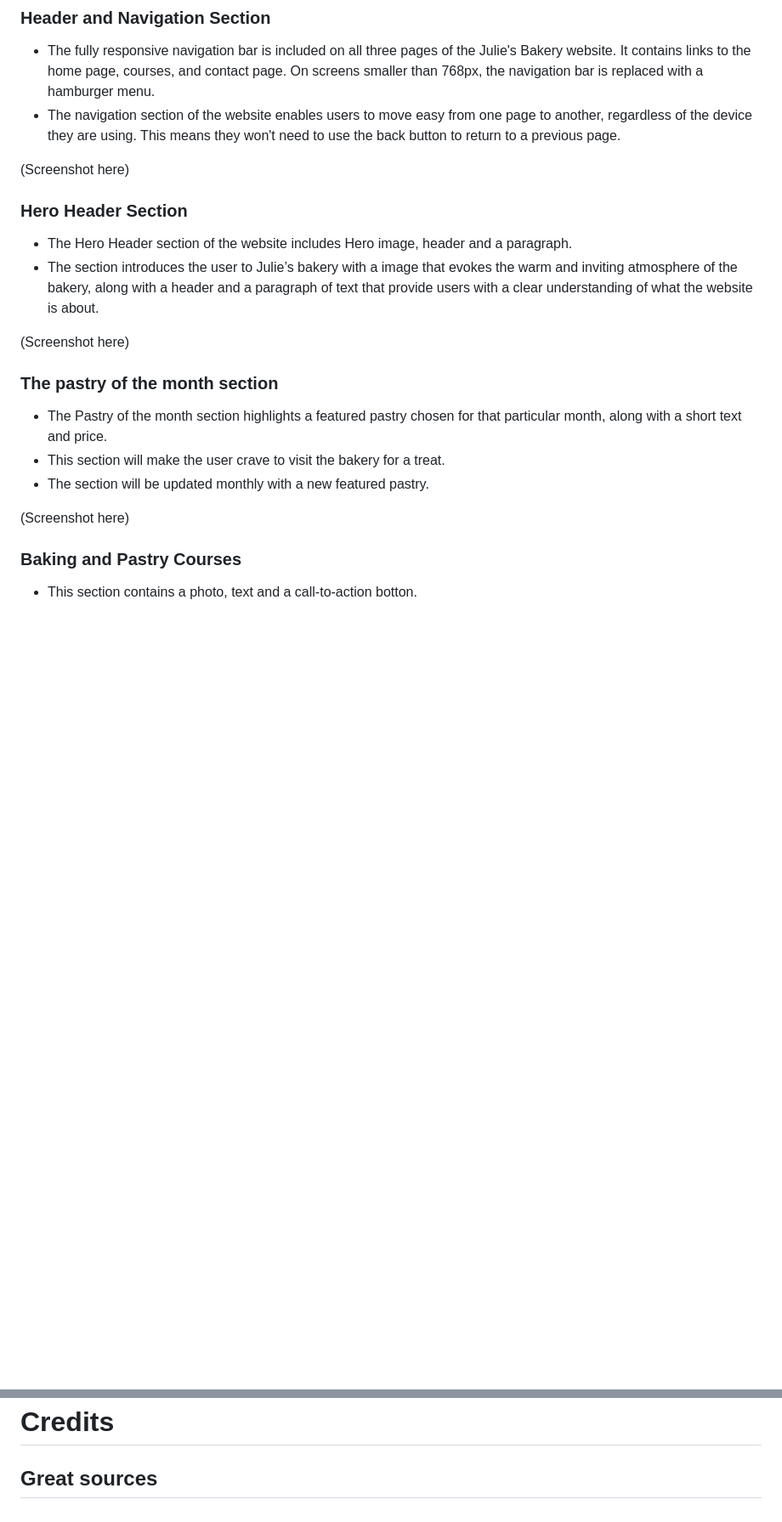
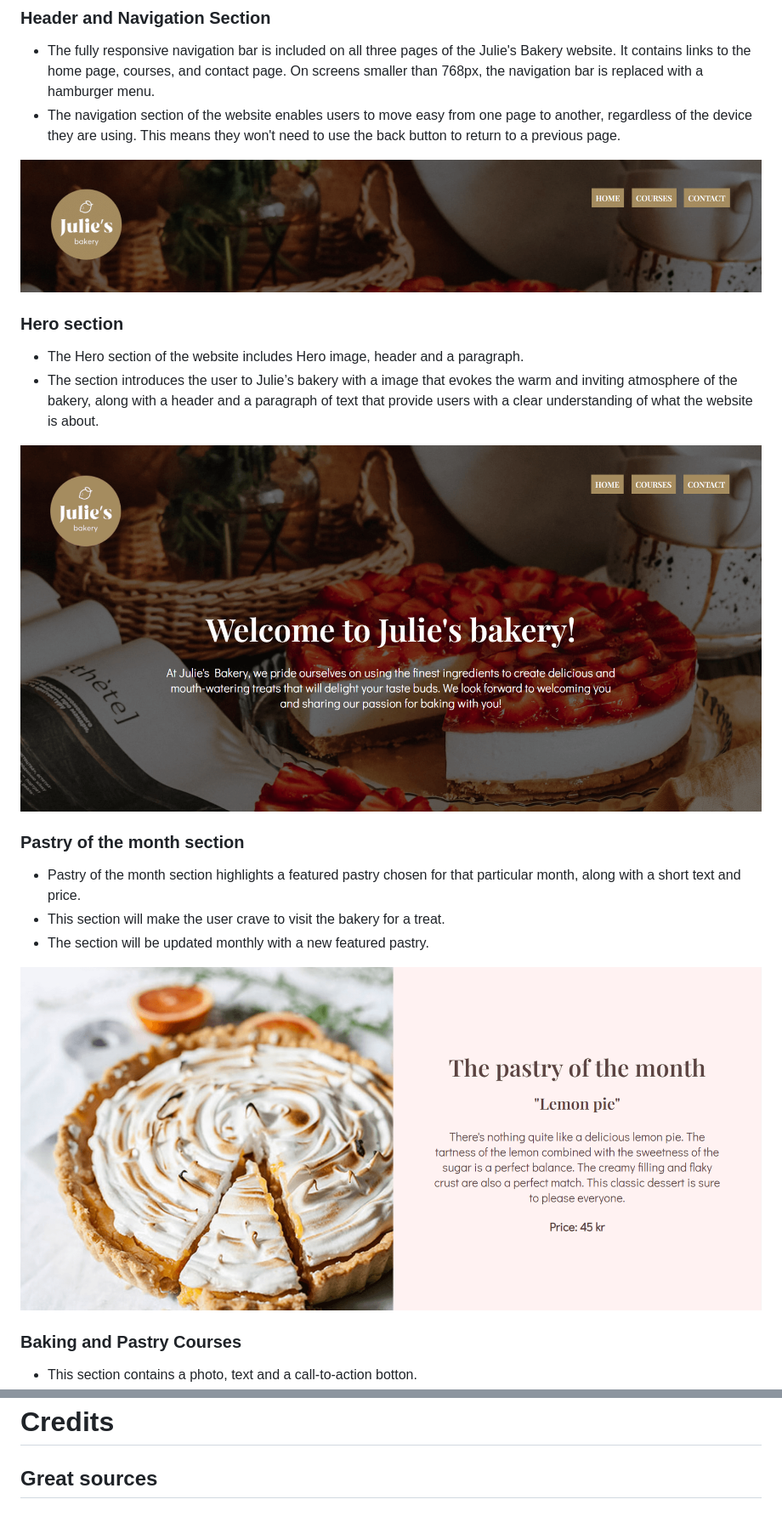
Before and after one commit to cardan22/Julies_bakery, a Markdown page: README.md, 2 parts joined by grey strips. Shown: that part at 85% size. GitHub-like rendering; pictures changed too: assets/images/readme-images/header-navigation.png (added), assets/images/readme-images/hero-section.png (added), assets/images/readme-images/pastry-section.png (added); blank space fills up the shorter version.

Commit message:
Add screenshots to features in readme

```diff
--- a/README.md
+++ b/README.md
@@ -19,22 +19,22 @@ The Julie's Bakery website is made up of three pages:
 * The fully responsive navigation bar is included on all three pages of the Julie's Bakery website. It contains links to the home page, courses, and contact page. On screens smaller than 768px, the navigation bar is replaced with a hamburger menu.
 * The navigation section of the website enables users to move easy from one page to another, regardless of the device they are using. This means they won't need to use the back button to return to a previous page.
 
-(Screenshot here)
+![Header and navigation](/assets/images/readme-images/header-navigation.png)
 
-### Hero Header Section
+### Hero section
 
-* The Hero Header section of the website includes Hero image, header and a paragraph.
+* The Hero section of the website includes Hero image, header and a paragraph.
 * The section introduces the user to Julie’s bakery with a image that evokes the warm and inviting atmosphere of the bakery, along with a header and a paragraph of text that provide users with a clear understanding of what the website is about.
 
-(Screenshot here)
+![Hero section](/assets/images/readme-images/hero-section.png)
 
-### The pastry of the month section
+### Pastry of the month section
 
-* The Pastry of the month section highlights a featured pastry chosen for that particular month, along with a short text and price.
+* Pastry of the month section highlights a featured pastry chosen for that particular month, along with a short text and price.
 * This section will make the user crave to visit the bakery for a treat.
 * The section will be updated monthly with a new featured pastry.
 
-(Screenshot here)
+![Pastry of the month section](/assets/images/readme-images/pastry-section.png)
 
 ### Baking and Pastry Courses
 
@@ -74,3 +74,5 @@ The Julie's Bakery website is made up of three pages:
 # Credits
 
 ## Great sources
+
+[def]: http://url/to/img.png
```
Also changed, not shown: other parts of README.md (+2 -2 lines), assets/images/readme-images/courses-section.png (added), assets/images/readme-images/footer.png (added), assets/images/readme-images/header-section.png (added).
